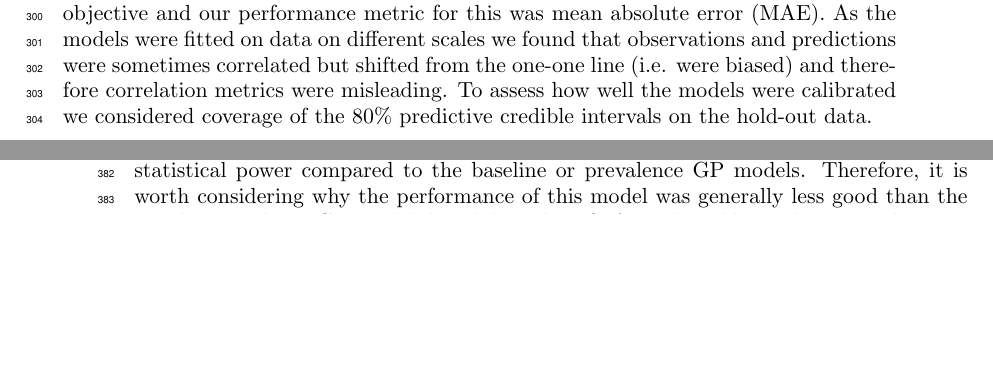
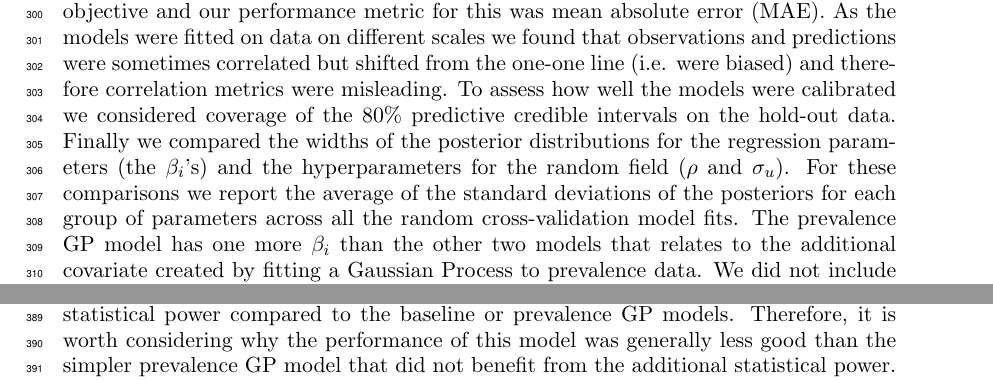
Before and after one commit to timcdlucas/Mapping-malaria-by-sharing-spatial-information-between-incidence-and-prevalence-datasets-manuscript, a LaTeX document (ms.tex): two parts of pages 11 and 14 of 20 before the commit and two parts of pages 11 and 15 of 20 after it, joined at a grey line, cut so that both start at the same text, the shorter picture padded with empty space. Compiled offline with pdfLaTeX; a missing font is replaced by an installed copy or a similar font.

Commit message:
Describe how we examine postior widths.

```diff
--- a/ms.tex
+++ b/ms.tex
@@ -408,6 +408,10 @@ We considered the ability of the model to predict polygon incidence to be our ma
 As the models were fitted on data on different scales we found that observations and predictions were sometimes correlated but shifted from the one-one line (i.e. were biased) and therefore correlation metrics were misleading.
 % Why not correlation
 To assess how well the models were calibrated we considered coverage of the 80\% predictive credible intervals on the hold-out data.
+Finally we compared the widths of the posterior distributions for the regression parameters (the $\beta_i$'s) and the hyperparameters for the random field ($\rho$ and $\sigma_u$).
+For these comparisons we report the average of the standard deviations of the posteriors for each group of parameters across all the random cross-validation model fits.
+The prevalence GP model has one more $\beta_i$ than the other two models that relates to the additional covariate created by fitting a Gaussian Process to prevalence data.
+We did not include this parameter when comparing the widths of the $\beta_i$ parameters.
 %Finally, we fitted each model to the full data set and examine the parameter estimates for these models.
 
 
```
